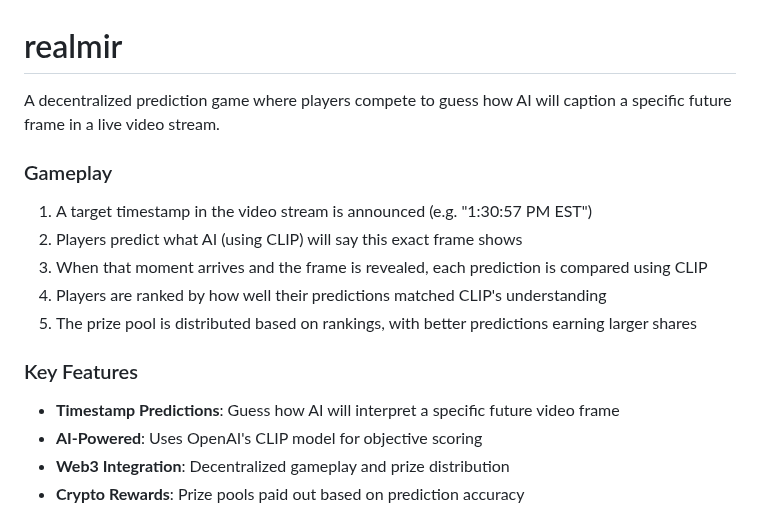
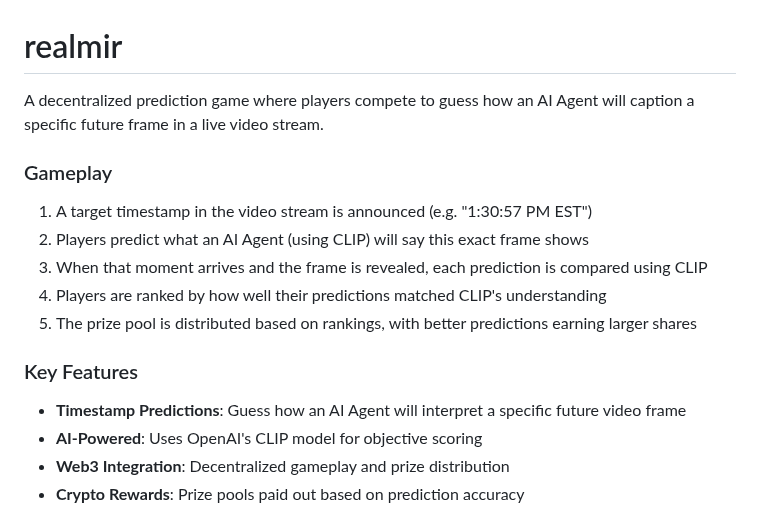
Before and after one commit to grasslandnetwork/cliptions, a Markdown page: README.md, the part around the change. GitHub-like rendering.

Commit message:
docs: Clarify AI Agent terminology in README
- Change 'AI' to 'AI Agent' for more precise terminology
- Keep consistent terminology throughout gameplay description

```diff
--- a/README.md
+++ b/README.md
@@ -1,16 +1,16 @@
 # realmir
 
-A decentralized prediction game where players compete to guess how AI will caption a specific future frame in a live video stream.
+A decentralized prediction game where players compete to guess how an AI Agent will caption a specific future frame in a live video stream.
 
 ### Gameplay
 1. A target timestamp in the video stream is announced (e.g. "1:30:57 PM EST")
-2. Players predict what AI (using CLIP) will say this exact frame shows
+2. Players predict what an AI Agent (using CLIP) will say this exact frame shows
 3. When that moment arrives and the frame is revealed, each prediction is compared using CLIP
 4. Players are ranked by how well their predictions matched CLIP's understanding
 5. The prize pool is distributed based on rankings, with better predictions earning larger shares
 
 ### Key Features
-- **Timestamp Predictions**: Guess how AI will interpret a specific future video frame
+- **Timestamp Predictions**: Guess how an AI Agent will interpret a specific future video frame
 - **AI-Powered**: Uses OpenAI's CLIP model for objective scoring
 - **Web3 Integration**: Decentralized gameplay and prize distribution
 - **Crypto Rewards**: Prize pools paid out based on prediction accuracy
```
